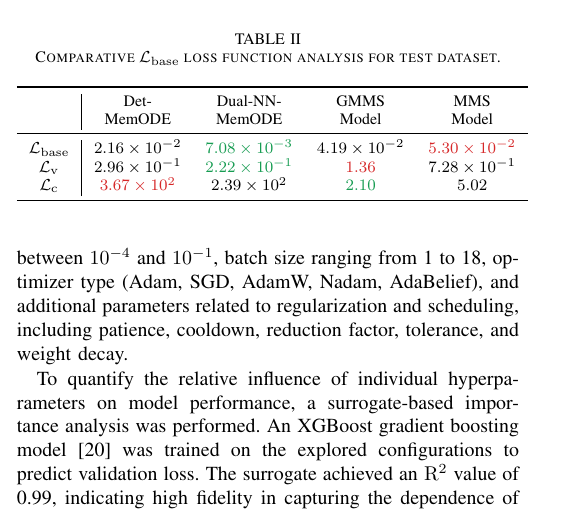
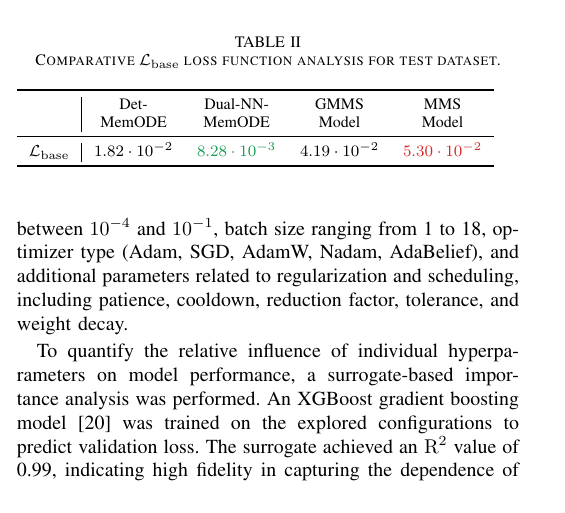
Before and after one commit to mancorz98/NNMemristoNotes, a LaTeX paper (main_ieee.tex): part of one column of page 8 of 10, cut so that both start at the same text. The pictures show the PDF file main_ieee.pdf that the author committed with the source.

Commit message:
Loss changed

```diff
--- a/main_ieee.tex
+++ b/main_ieee.tex
@@ -431,7 +431,7 @@ To establish the performance advantages of the neural differential equation appr
 
 This comparison is particularly significant as the MMS and GMMS models have been extensively validated against experimental data and serve as a benchmark for memristor circuit simulation in the scientific literature \autocite{Bednarz2024, Ostrovskii2021}. The comparative evaluation encompasses temporal voltage and current evolution, hysteretic characteristics, and quantitative loss function metrics to provide comprehensive assessment of modeling fidelity across multiple performance dimensions.
 
-Quantitative analysis reveals substantial performance improvements achieved by the neural network approach. The average test loss function $\mathcal{L}_{\mathrm{base}}$ value for the Det-MemODE neural network model was \(2.16 \times 10^{-2}\), and \(7.08 \times 10^{-3}\) for the Dual-NN-MemODE model, representing a significant improvement compared to the MMS model's average loss of \(5.30 \times 10^{-2}\), and GMMS model \(4.19 \times 10^{-2}\). This near two times reduction in loss indicates markedly superior agreement between neural network predictions and experimental data, demonstrating the enhanced modeling capability achieved through the neural differential equation framework.
+Quantitative analysis reveals substantial performance improvements achieved by the neural network approach. The average test loss function $\mathcal{L}_{\mathrm{base}}$ value for the Det-MemODE neural network model was \(1.82 \times 10^{-2}\), and \(8.82 \times 10^{-3}\) for the Dual-NN-MemODE model, representing a significant improvement compared to the MMS model's average loss of \(5.30 \times 10^{-2}\), and GMMS model \(4.19 \times 10^{-2}\). This near two times reduction in loss indicates markedly superior agreement between neural network predictions and experimental data, demonstrating the enhanced modeling capability achieved through the neural differential equation framework.
 
 
 The superior performance of the neural network model can be attributed to its capacity for learning complex nonlinear mappings directly from experimental data, whereas the MMS model relies on predetermined phenomenological relationships that may not fully capture the device-specific dynamics and material-dependent switching characteristics inherent in experimental memristor devices.
@@ -523,11 +523,11 @@ Table~\ref{tab:mms_comp_test} depicted the loss function values $\mathcal{L}_{\m
   \begin{tabular}{c|cccc}
     \toprule
 
-                                  & \makecell{Det-                                                                                                                                                                             \\MemODE}             & \makecell{Dual-NN-                                                                                                             \\ MemODE}                 & \makecell{GMMS\\Model}             & \makecell{MMS\\Model}                                        \\
+                                  & \makecell{Det-                                                                                                                                  \\MemODE}             & \makecell{Dual-NN-                                                                                                             \\ MemODE}                 & \makecell{GMMS\\Model}             & \makecell{MMS\\Model}                                        \\
     \midrule
-    $\mathcal{L}_{\mathrm{base}}$ & $2.16 \times 10^{-2}$                          & \color{ieeegreen} \bfseries $7.08 \times 10^{-3}$ & $4.19 \times 10^{-2}$               & \color{ieeered} \bfseries $5.30 \times 10^{-2}$ \\
-    $\mathcal{L}_{\mathrm{v}}$    & $2.96 \times 10^{-1}$                          & \color{ieeegreen} \bfseries $2.22 \times 10^{-1}$ & \color{ieeered} \bfseries $1.36 $   & $7.28 \times 10^{-1}$                           \\
-    $\mathcal{L}_{\mathrm{c}}$    & \color{ieeered} \bfseries $3.67 \times 10^{2}$ & $2.39 \times 10^{2}$                              & \color{ieeegreen} \bfseries $2.10 $ & $5.02 $                                         \\
+    $\mathcal{L}_{\mathrm{base}}$ & $1.82 \cdot 10^{-2}$ & \color{ieeegreen} \bfseries $8.28 \cdot 10^{-3}$ & $4.19 \cdot 10^{-2}$ & \color{ieeered} \bfseries $5.30 \cdot 10^{-2}$ \\
+    % $\mathcal{L}_{\mathrm{v}}$    & $2.96 \times 10^{-1}$                          & \color{ieeegreen} \bfseries $2.22 \times 10^{-1}$ & \color{ieeered} \bfseries $1.36 $   & $7.28 \times 10^{-1}$                          \\
+    % $\mathcal{L}_{\mathrm{c}}$    & \color{ieeered} \bfseries $3.67 \times 10^{2}$ & $2.39 \times 10^{2}$                              & \color{ieeegreen} \bfseries $2.10 $ & $5.02 $                                        \\
     \bottomrule
   \end{tabular}
 \end{table}
```
Also changed, not shown: main_ieee.pdf.
